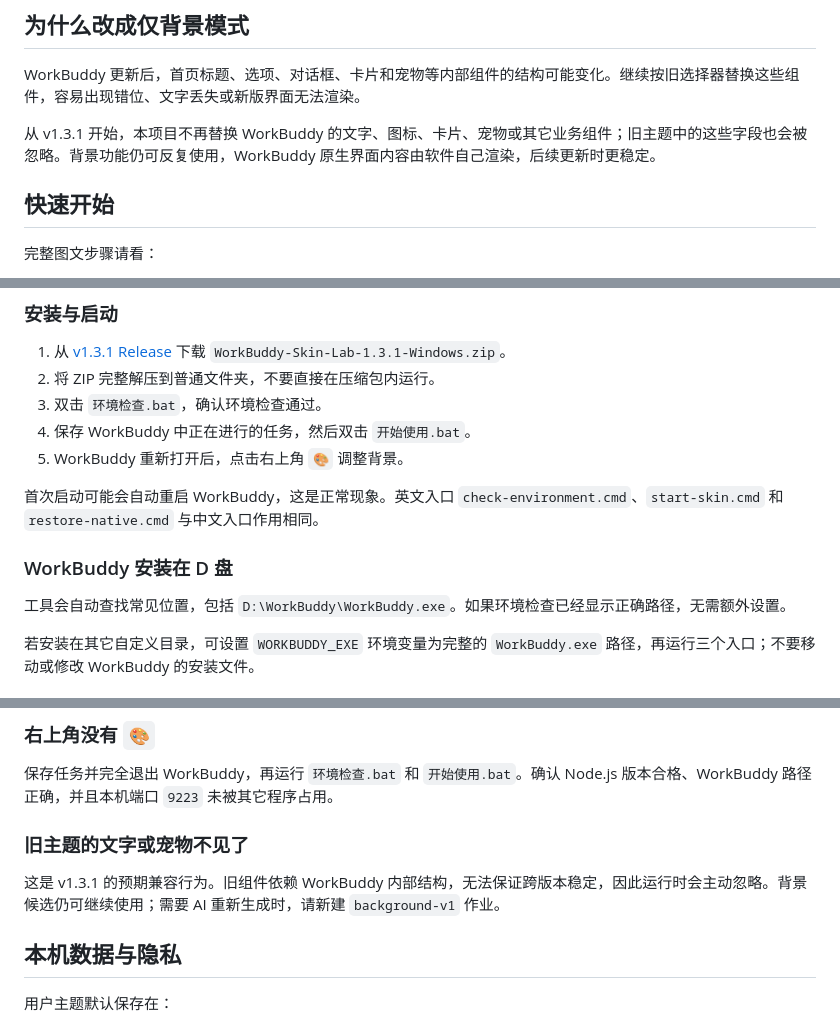
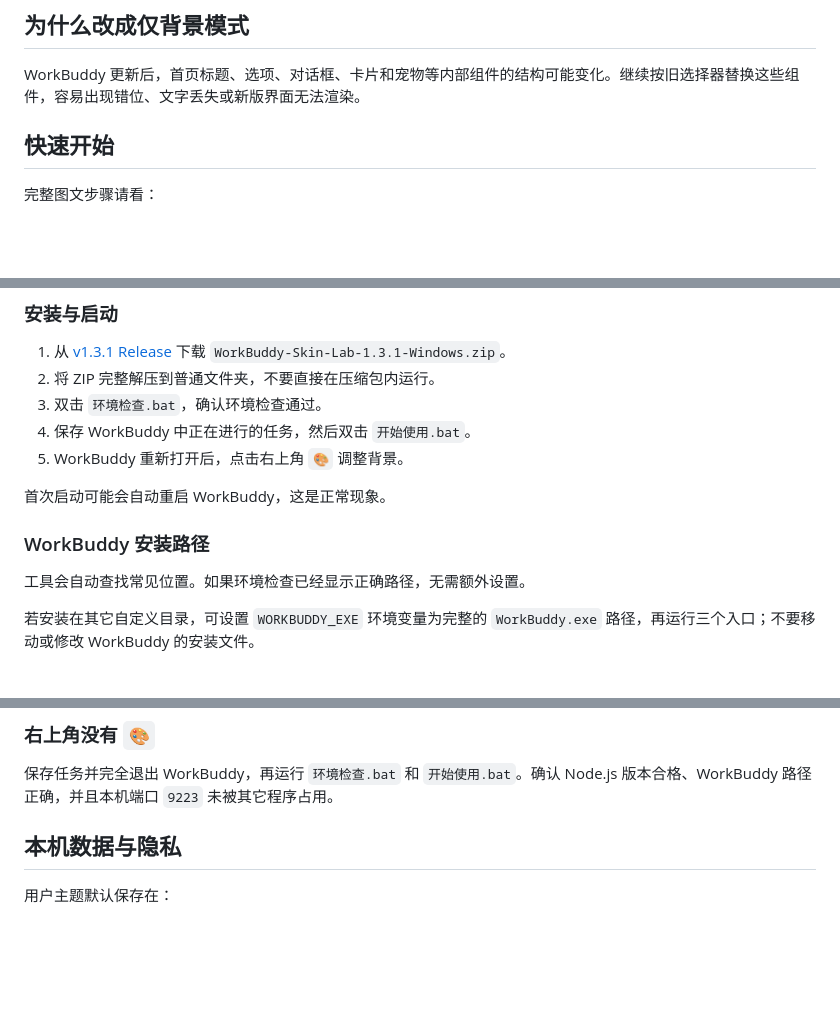
Before and after one commit to sysxdc/workbuddy-skin-lab, a Markdown page: README.md, 3 parts joined by grey strips. Rendered like a GitHub page; blank space fills up the shorter version.

Commit message:
Update README to reflect changes in WorkBuddy v1.3.1
Removed outdated information regarding text and components replacement in WorkBuddy. Updated installation path instructions and clarified expected behavior for version 1.3.1.

```diff
--- a/README.md
+++ b/README.md
@@ -7,8 +7,6 @@
 ## 为什么改成仅背景模式
 
 WorkBuddy 更新后，首页标题、选项、对话框、卡片和宠物等内部组件的结构可能变化。继续按旧选择器替换这些组件，容易出现错位、文字丢失或新版界面无法渲染。
-
-从 v1.3.1 开始，本项目不再替换 WorkBuddy 的文字、图标、卡片、宠物或其它业务组件；旧主题中的这些字段也会被忽略。背景功能仍可反复使用，WorkBuddy 原生界面内容由软件自己渲染，后续更新时更稳定。
 
 ## 快速开始
 
@@ -33,11 +31,11 @@ WorkBuddy 更新后，首页标题、选项、对话框、卡片和宠物等内
 4. 保存 WorkBuddy 中正在进行的任务，然后双击 `开始使用.bat`。
 5. WorkBuddy 重新打开后，点击右上角 `🎨` 调整背景。
 
-首次启动可能会自动重启 WorkBuddy，这是正常现象。英文入口 `check-environment.cmd`、`start-skin.cmd` 和 `restore-native.cmd` 与中文入口作用相同。
+首次启动可能会自动重启 WorkBuddy，这是正常现象。
 
-### WorkBuddy 安装在 D 盘
+### WorkBuddy 安装路径
 
-工具会自动查找常见位置，包括 `D:\WorkBuddy\WorkBuddy.exe`。如果环境检查已经显示正确路径，无需额外设置。
+工具会自动查找常见位置。如果环境检查已经显示正确路径，无需额外设置。
 
 若安装在其它自定义目录，可设置 `WORKBUDDY_EXE` 环境变量为完整的 `WorkBuddy.exe` 路径，再运行三个入口；不要移动或修改 WorkBuddy 的安装文件。
 
@@ -97,9 +95,6 @@ AI 生成功能不是普通安装的必需项。需要时：
 
 保存任务并完全退出 WorkBuddy，再运行 `环境检查.bat` 和 `开始使用.bat`。确认 Node.js 版本合格、WorkBuddy 路径正确，并且本机端口 `9223` 未被其它程序占用。
 
-### 旧主题的文字或宠物不见了
-
-这是 v1.3.1 的预期兼容行为。旧组件依赖 WorkBuddy 内部结构，无法保证跨版本稳定，因此运行时会主动忽略。背景候选仍可继续使用；需要 AI 重新生成时，请新建 `background-v1` 作业。
 
 ## 本机数据与隐私
 
```
